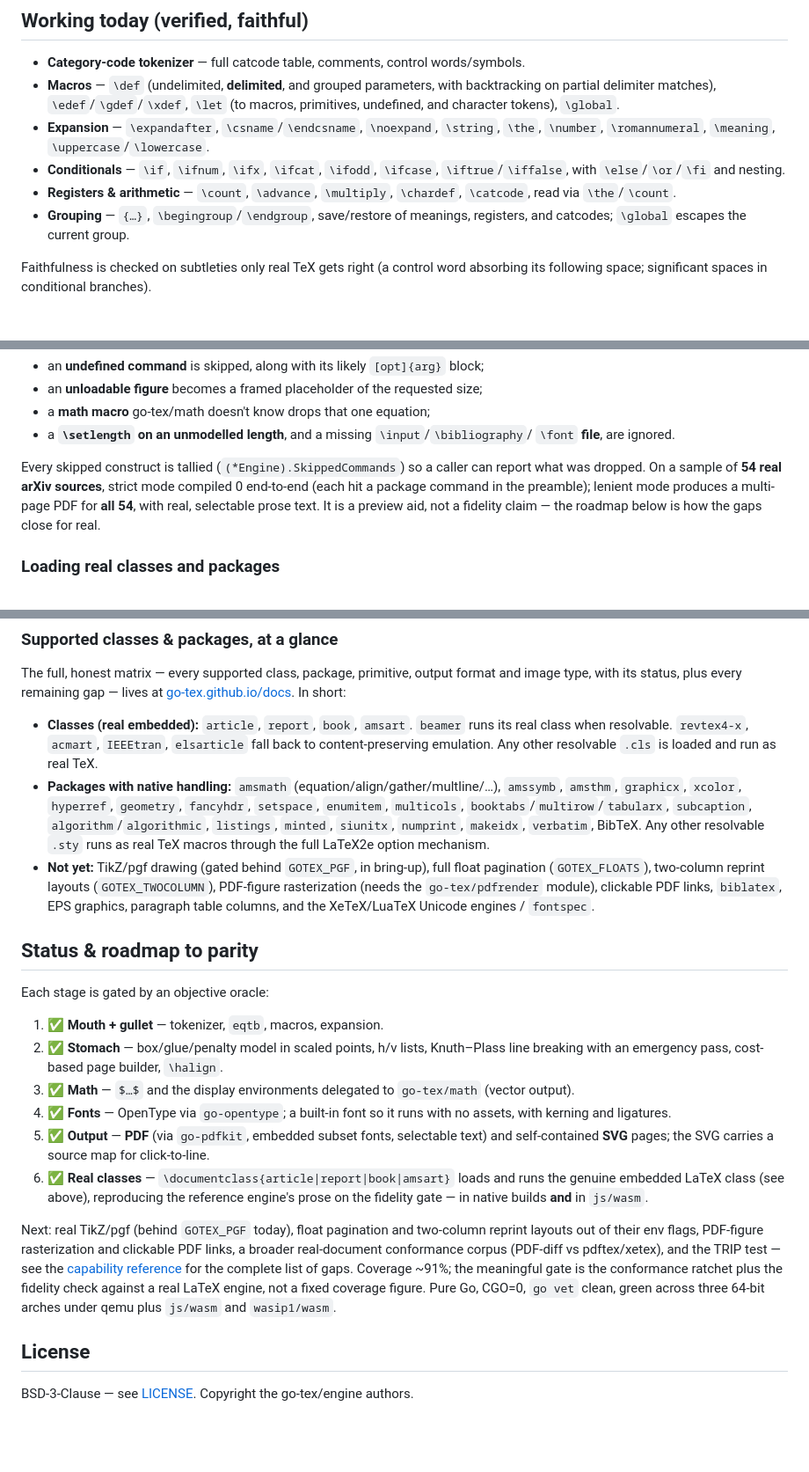
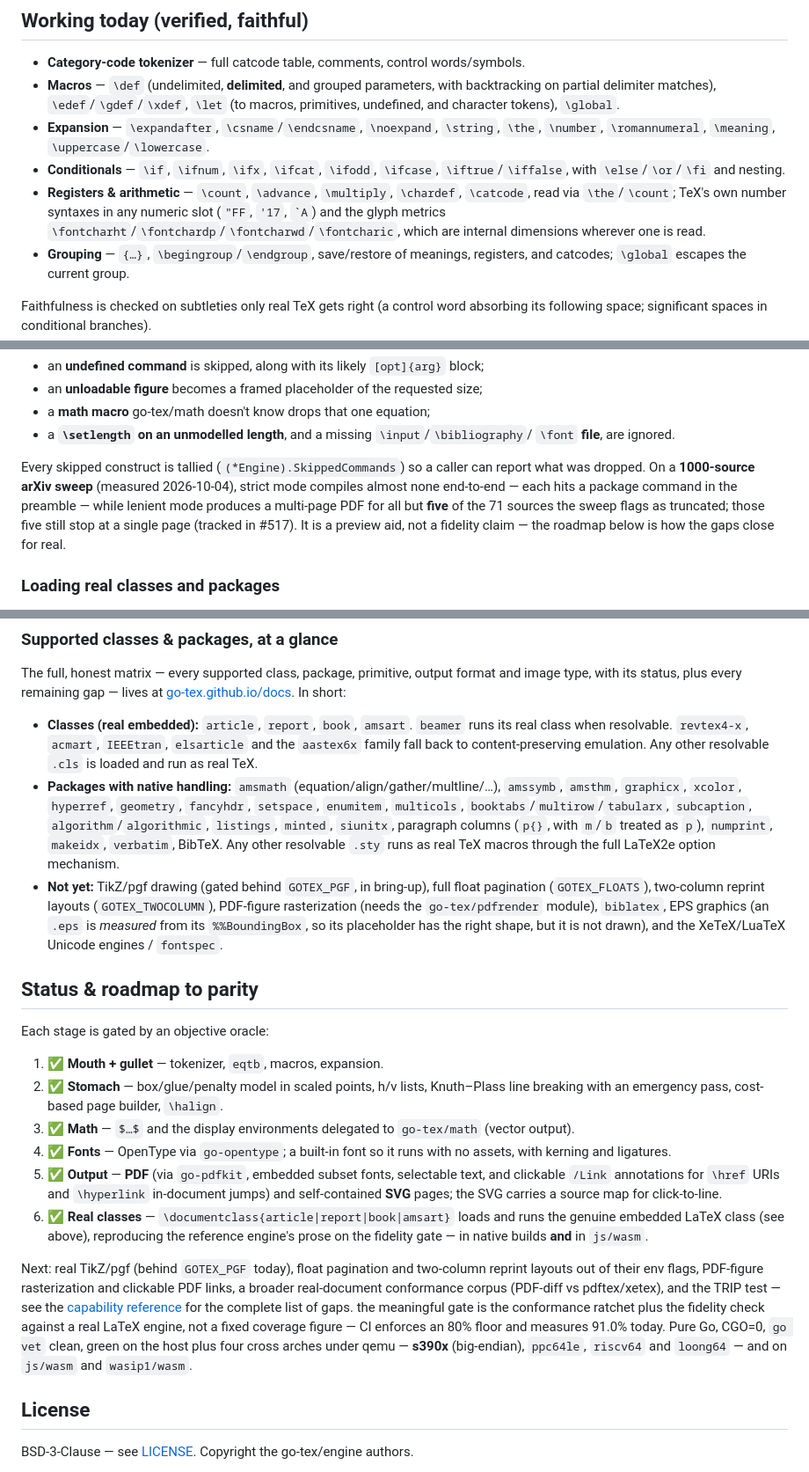
Before and after one commit to go-tex/engine, a Markdown page: README.md, 3 parts joined by grey strips. Shown at 88% size. Drawn GitHub-style; blank space fills up the shorter version.

Commit message:
README: say what the code does, measured (#542)
The README was last touched on 2026-09-01 and had fallen behind the capability
matrix it points at, which is the honest one. Each claim below was checked
against the code rather than from memory, and three claims I expected to be stale
turned out to be exactly right and are left alone (the go-tex/pdfrender
dependency, EPS, and the coverage figure).

Corrected, with how each was verified:

  - clickable PDF links were listed under "Not yet". They work: a document with
    \href and \hyperlink produces a PDF carrying /Annots, two /Link, a /URI and a
    /GoTo. The docs site has documented them since 2026-09-25.
  - paragraph table columns were listed under "Not yet". They work: p{2cm} wraps
    twelve words over 7 baselines where an l column uses 2, with every word present.
  - "three 64-bit arches under qemu" understates the matrix, which is s390x
    (big-endian), ppc64le, riscv64 and loong64, plus js/wasm and wasip1/wasm.
  - "a sample of 54 real arXiv sources" is superseded by the 1000-source sweep.
  - the emulated-class list omitted the aastex6x family, which packages.go names.

Added, each measured on this commit:

  - TeX's own number syntaxes ("FF, '17, `A) and the \fontcharht family, which the
    "Registers & arithmetic" list did not mention: "FF reads 255, '17 reads 15,
    `A reads 65, \fontcharht\font`X reads 430572sp.
  - EPS is measured from its %%BoundingBox so a placeholder has the right shape,
    which is worth distinguishing from drawing it — it is still not drawn.
  - the coverage gate is a floor of 80% (ci.yml:29); the measured figure is 91.0%.

Co-authored-by: Claude Opus 5 <noreply@anthropic.com>

```diff
--- a/README.md
+++ b/README.md
@@ -33,7 +33,10 @@ LaTeX engine (`tectonic`).
 - **Conditionals** — `\if`, `\ifnum`, `\ifx`, `\ifcat`, `\ifodd`, `\ifcase`,
   `\iftrue`/`\iffalse`, with `\else`/`\or`/`\fi` and nesting.
 - **Registers & arithmetic** — `\count`, `\advance`, `\multiply`, `\chardef`,
-  `\catcode`, read via `\the`/`\count`.
+  `\catcode`, read via `\the`/`\count`; TeX's own number syntaxes in any
+  numeric slot (`"FF`, `'17`, `` `A ``) and the glyph metrics
+  `\fontcharht`/`\fontchardp`/`\fontcharwd`/`\fontcharic`, which are internal
+  dimensions wherever one is read.
 - **Grouping** — `{…}`, `\begingroup`/`\endgroup`, save/restore of meanings,
   registers, and catcodes; `\global` escapes the current group.
 
@@ -60,11 +63,12 @@ typesettable content instead of one hard error:
   `\font` **file**, are ignored.
 
 Every skipped construct is tallied (`(*Engine).SkippedCommands`) so a caller can
-report what was dropped. On a sample of **54 real arXiv sources**, strict mode
-compiled 0 end-to-end (each hit a package command in the preamble); lenient mode
-produces a multi-page PDF for **all 54**, with real, selectable prose text. It is
-a preview aid, not a fidelity claim — the roadmap below is how the gaps close for
-real.
+report what was dropped. On a **1000-source arXiv sweep** (measured 2026-10-04),
+strict mode compiles almost none end-to-end — each hits a package command in the
+preamble — while lenient mode produces a multi-page PDF for all but **five** of
+the 71 sources the sweep flags as truncated; those five still stop at a single
+page (tracked in #517). It is a preview aid, not a fidelity claim — the roadmap
+below is how the gaps close for real.
 
 ### Loading real classes and packages
 
@@ -115,19 +119,21 @@ format and image type, with its status, plus every remaining gap — lives at
 
 - **Classes (real embedded):** `article`, `report`, `book`, `amsart`. `beamer`
   runs its real class when resolvable. `revtex4-x`, `acmart`, `IEEEtran`,
-  `elsarticle` fall back to content-preserving emulation. Any other resolvable
-  `.cls` is loaded and run as real TeX.
+  `elsarticle` and the `aastex6x` family fall back to content-preserving
+  emulation. Any other resolvable `.cls` is loaded and run as real TeX.
 - **Packages with native handling:** `amsmath` (equation/align/gather/multline/…),
   `amssymb`, `amsthm`, `graphicx`, `xcolor`, `hyperref`, `geometry`, `fancyhdr`,
   `setspace`, `enumitem`, `multicols`, `booktabs`/`multirow`/`tabularx`,
   `subcaption`, `algorithm`/`algorithmic`, `listings`, `minted`, `siunitx`,
+  paragraph columns (`p{}`, with `m`/`b` treated as `p`),
   `numprint`, `makeidx`, `verbatim`, BibTeX. Any other resolvable `.sty` runs as
   real TeX macros through the full LaTeX2e option mechanism.
 - **Not yet:** TikZ/pgf drawing (gated behind `GOTEX_PGF`, in bring-up), full
   float pagination (`GOTEX_FLOATS`), two-column reprint layouts
   (`GOTEX_TWOCOLUMN`), PDF-figure rasterization (needs the `go-tex/pdfrender`
-  module), clickable PDF links, `biblatex`, EPS graphics, paragraph table
-  columns, and the XeTeX/LuaTeX Unicode engines / `fontspec`.
+  module), `biblatex`, EPS graphics (an `.eps` is *measured* from its
+  `%%BoundingBox`, so its placeholder has the right shape, but it is not drawn),
+  and the XeTeX/LuaTeX Unicode engines / `fontspec`.
 
 ## Status & roadmap to parity
 
@@ -142,8 +148,9 @@ Each stage is gated by an objective oracle:
 4. ✅ **Fonts** — OpenType via `go-opentype`; a built-in font so it runs with no
    assets, with kerning and ligatures.
 5. ✅ **Output** — **PDF** (via `go-pdfkit`, embedded subset fonts, selectable
-   text) and self-contained **SVG** pages; the SVG carries a source map for
-   click-to-line.
+   text, and clickable `/Link` annotations for `\href` URIs and `\hyperlink`
+   in-document jumps) and self-contained **SVG** pages; the SVG carries a source
+   map for click-to-line.
 6. ✅ **Real classes** — `\documentclass{article|report|book|amsart}` loads and
    runs the genuine embedded LaTeX class (see above), reproducing the reference
    engine's prose on the fidelity gate — in native builds **and** in `js/wasm`.
@@ -152,10 +159,12 @@ Next: real TikZ/pgf (behind `GOTEX_PGF` today), float pagination and two-column
 reprint layouts out of their env flags, PDF-figure rasterization and clickable
 PDF links, a broader real-document conformance corpus (PDF-diff vs pdftex/xetex),
 and the TRIP test — see the [capability reference](https://go-tex.github.io/docs/)
-for the complete list of gaps. Coverage ~91%;
+for the complete list of gaps.
 the meaningful gate is the conformance ratchet plus the fidelity check against a
-real LaTeX engine, not a fixed coverage figure. Pure Go, CGO=0, `go vet` clean,
-green across three 64-bit arches under qemu plus `js/wasm` and `wasip1/wasm`.
+real LaTeX engine, not a fixed coverage figure — CI enforces an 80% floor and
+measures 91.0% today. Pure Go, CGO=0, `go vet` clean, green on the host plus
+four cross arches under qemu — **s390x** (big-endian), `ppc64le`, `riscv64` and
+`loong64` — and on `js/wasm` and `wasip1/wasm`.
 
 ## License
 
```
